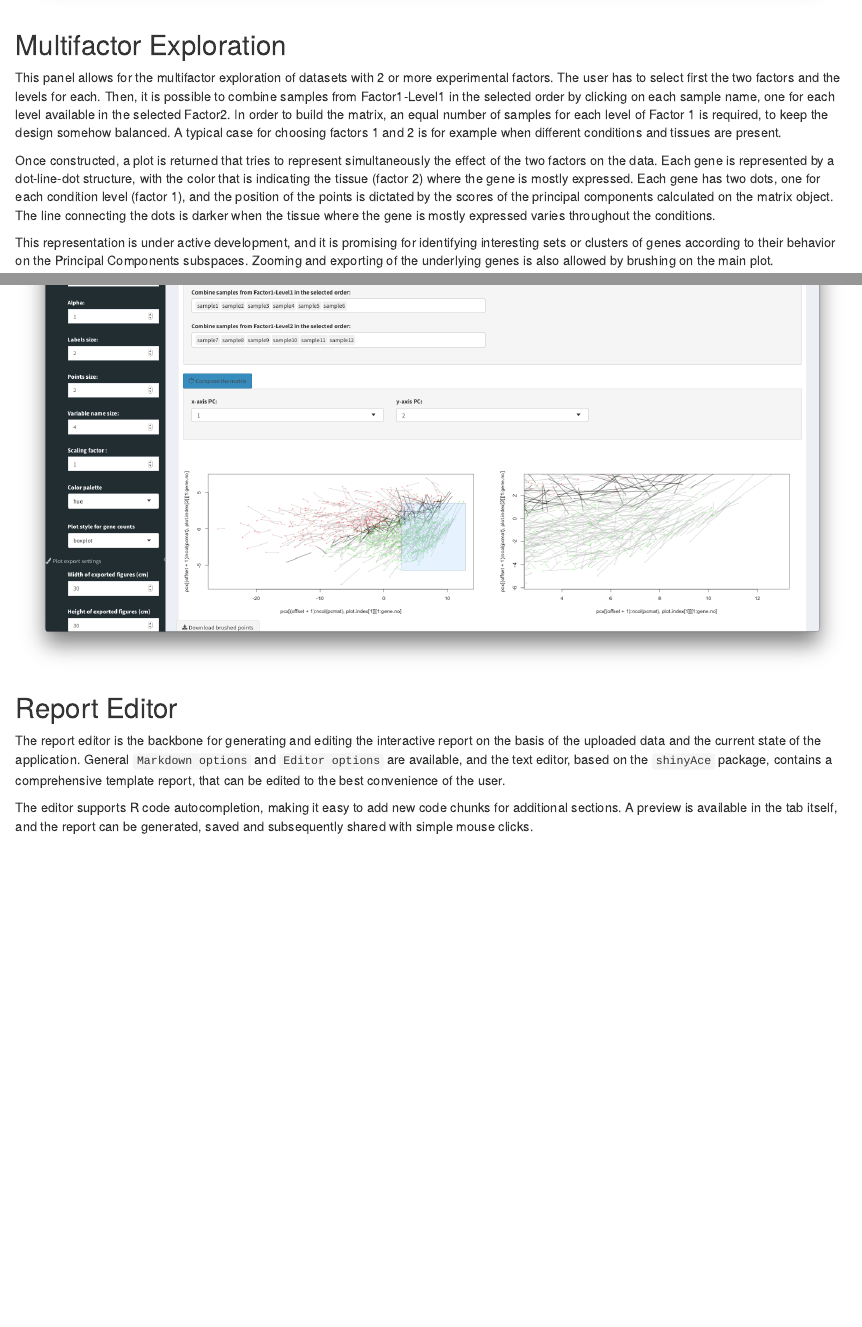
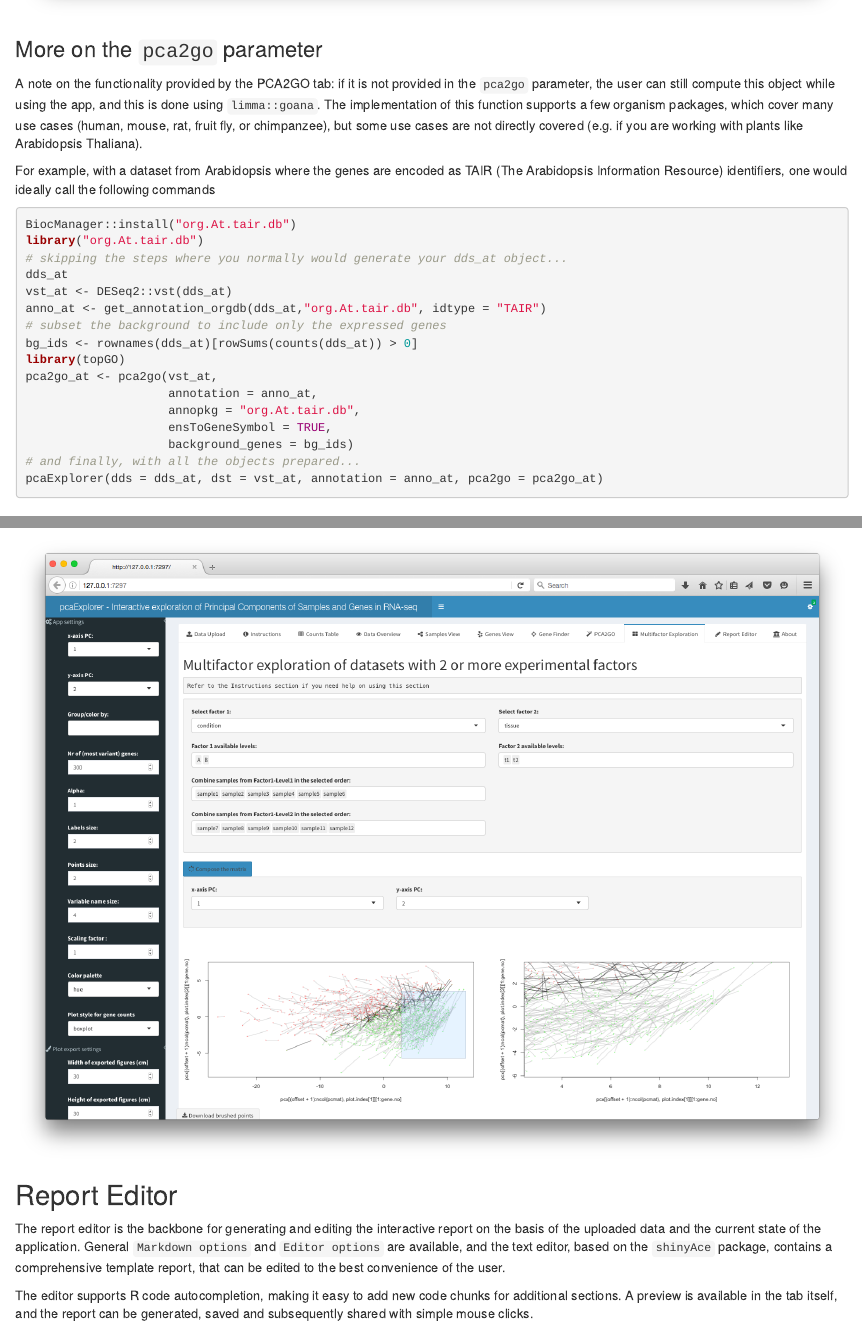
Before and after one commit to mpievolbio-scicomp/pcaExplorer, an R Markdown document (vignettes/pcaExplorer.Rmd): the page in a window 1100 px wide, from 10370 px down before the commit and from 10360 px down after it, and a second part further down, joined at a grey line. Rendered offline with R 4.5, knitr and Pandoc, with nearby package versions; drawn as R Markdown's standard HTML page in place of the format the file asks for; some code elsewhere in the file could not run offline.

Commit message:
detailed use case with organisms like At in the 'More on the pca2go parameter' section

````diff
--- a/vignettes/pcaExplorer.Rmd
+++ b/vignettes/pcaExplorer.Rmd
@@ -287,6 +287,32 @@ The panel displays a PCA plot for the samples, surrounded on each side by the ta
 <img src="newsnap_08_pca2go.png" style="width:1000px;"/>
 </p>
 
+### More on the `pca2go` parameter
+
+A note on the functionality provided by the PCA2GO tab: if it is not provided in the `pca2go` parameter, the user can still compute this object while using the app, and this is done using `limma::goana`.
+The implementation of this function supports a few organism packages, which cover many use cases (human, mouse, rat, fruit fly, or chimpanzee), but some use cases are not directly covered (e.g. if you are working with plants like Arabidopsis Thaliana).
+
+For example, with a dataset from Arabidopsis where the genes are encoded as TAIR (The Arabidopsis Information Resource) identifiers, one would ideally call the following commands
+
+```{r eval=FALSE}
+BiocManager::install("org.At.tair.db")
+library("org.At.tair.db")
+# skipping the steps where you normally would generate your dds_at object...
+dds_at
+vst_at <- DESeq2::vst(dds_at)
+anno_at <- get_annotation_orgdb(dds_at,"org.At.tair.db", idtype = "TAIR")
+# subset the background to include only the expressed genes
+bg_ids <- rownames(dds_at)[rowSums(counts(dds_at)) > 0]
+library(topGO)
+pca2go_at <- pca2go(vst_at,
+                    annotation = anno_at,
+                    annopkg = "org.At.tair.db",
+                    ensToGeneSymbol = TRUE,
+                    background_genes = bg_ids)
+# and finally, with all the objects prepared...
+pcaExplorer(dds = dds_at, dst = vst_at, annotation = anno_at, pca2go = pca2go_at)
+```
+
 ## Multifactor Exploration
 
 This panel allows for the multifactor exploration of datasets with 2 or more experimental factors.
````
Also changed, not shown: vignettes/pcaExplorer.Rmd (5 more changed lines).
